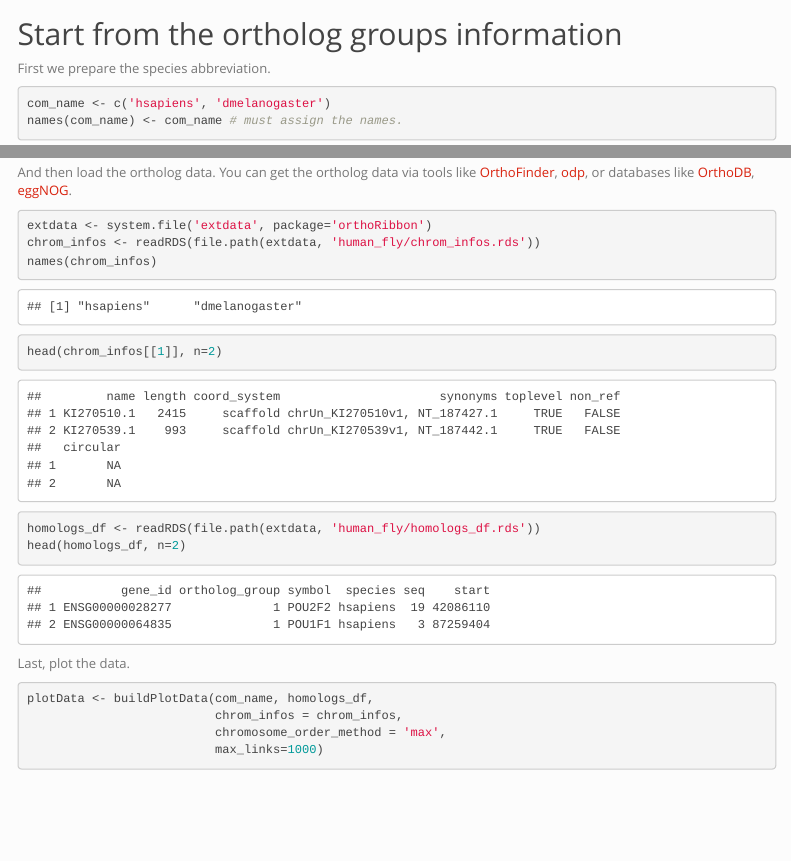
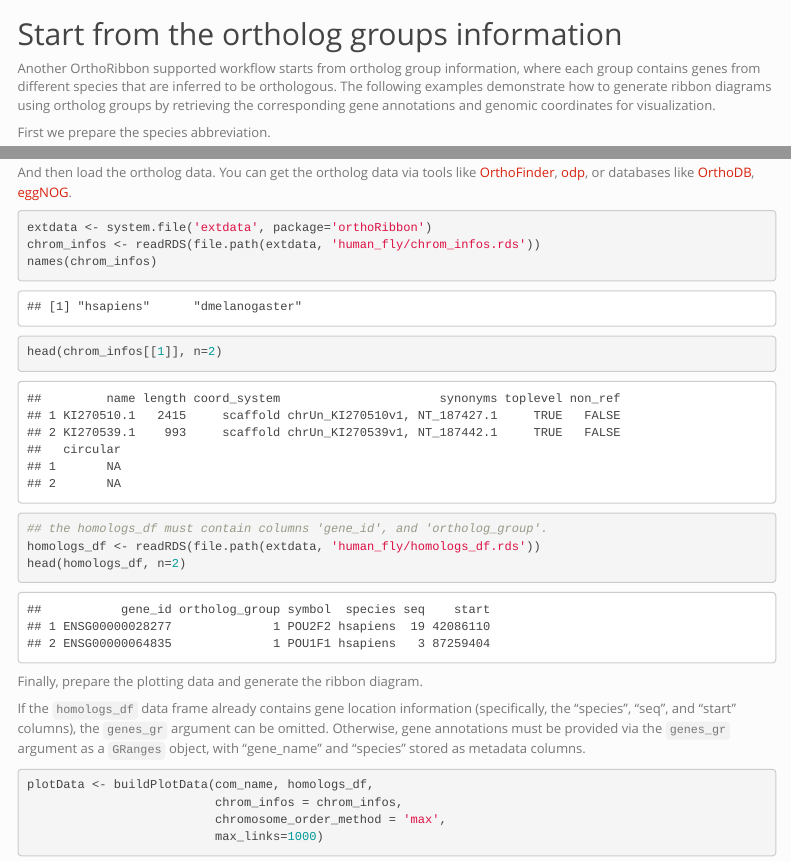
Before and after one commit to jianhong/orthoRibbon, an R Markdown document (vignettes/orthoRibbon.Rmd): the page in a window 1100 px wide, from 4160 px down, and a second part further down, joined at a grey line. Rendered offline with R 4.5, knitr and Pandoc, with nearby package versions; some code elsewhere in the file could not run offline; menus at the side of the page are left out; common packages that the code uses without loading them are loaded.

Commit message:
update vignettes.

````diff
--- a/vignettes/orthoRibbon.Rmd
+++ b/vignettes/orthoRibbon.Rmd
@@ -194,6 +194,8 @@
 
 ## Start from the ortholog groups information
 
+Another OrthoRibbon supported workflow starts from ortholog group information, where each group contains genes from different species that are inferred to be orthologous. The following examples demonstrate how to generate ribbon diagrams using ortholog groups by retrieving the corresponding gene annotations and genomic coordinates for visualization.
+
 First we prepare the species abbreviation.
 ```{r human_fly_cn}
 com_name <- c('hsapiens', 'dmelanogaster')
@@ -210,11 +212,14 @@
 chrom_infos <- readRDS(file.path(extdata, 'human_fly/chrom_infos.rds'))
 names(chrom_infos)
 head(chrom_infos[[1]], n=2)
+## the homologs_df must contain columns 'gene_id', and 'ortholog_group'.
 homologs_df <- readRDS(file.path(extdata, 'human_fly/homologs_df.rds'))
 head(homologs_df, n=2)
 ```
 
-Last, plot the data.
+Finally, prepare the plotting data and generate the ribbon diagram.
+
+If the `homologs_df` data frame already contains gene location information (specifically, the "species", "seq", and "start" columns), the `genes_gr` argument can be omitted. Otherwise, gene annotations must be provided via the `genes_gr` argument as a `GRanges` object, with "gene_name" and "species" stored as metadata columns.
 
 ```{r}
 plotData <- buildPlotData(com_name, homologs_df,
````
Also changed, not shown: vignettes/orthoRibbon.Rmd (2 more changed lines), 2 other files.
